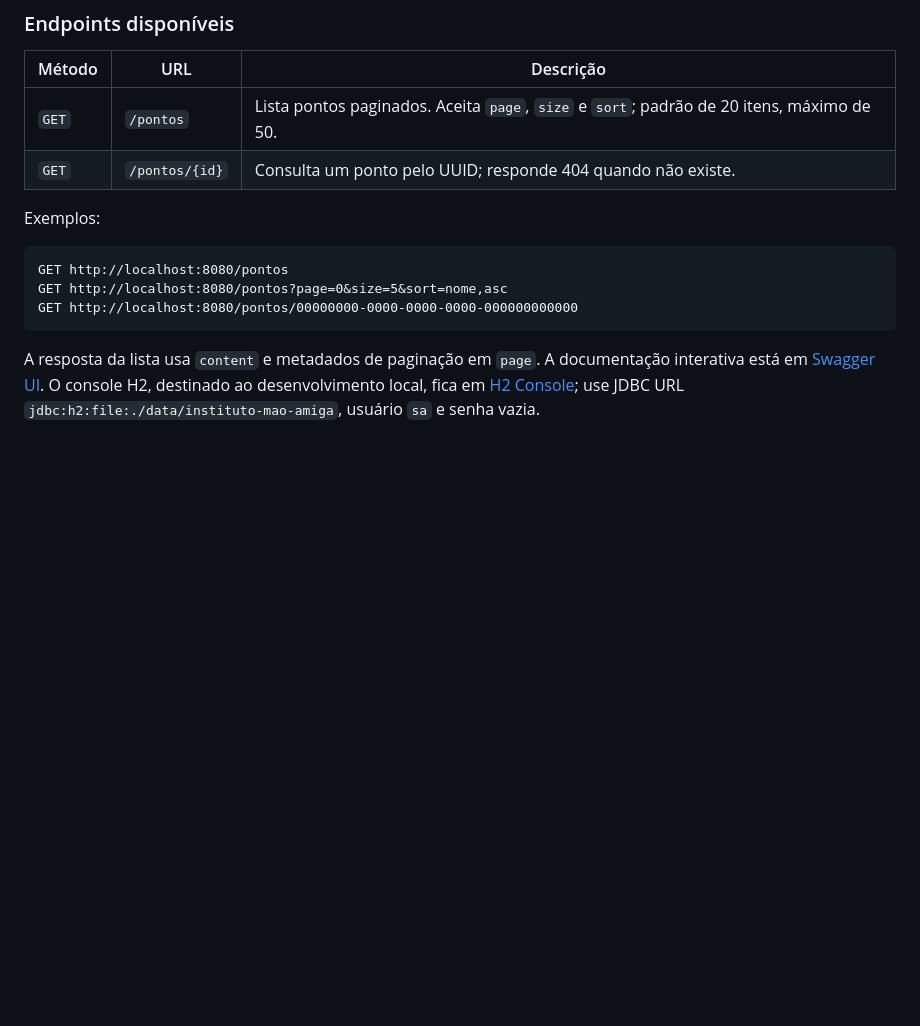
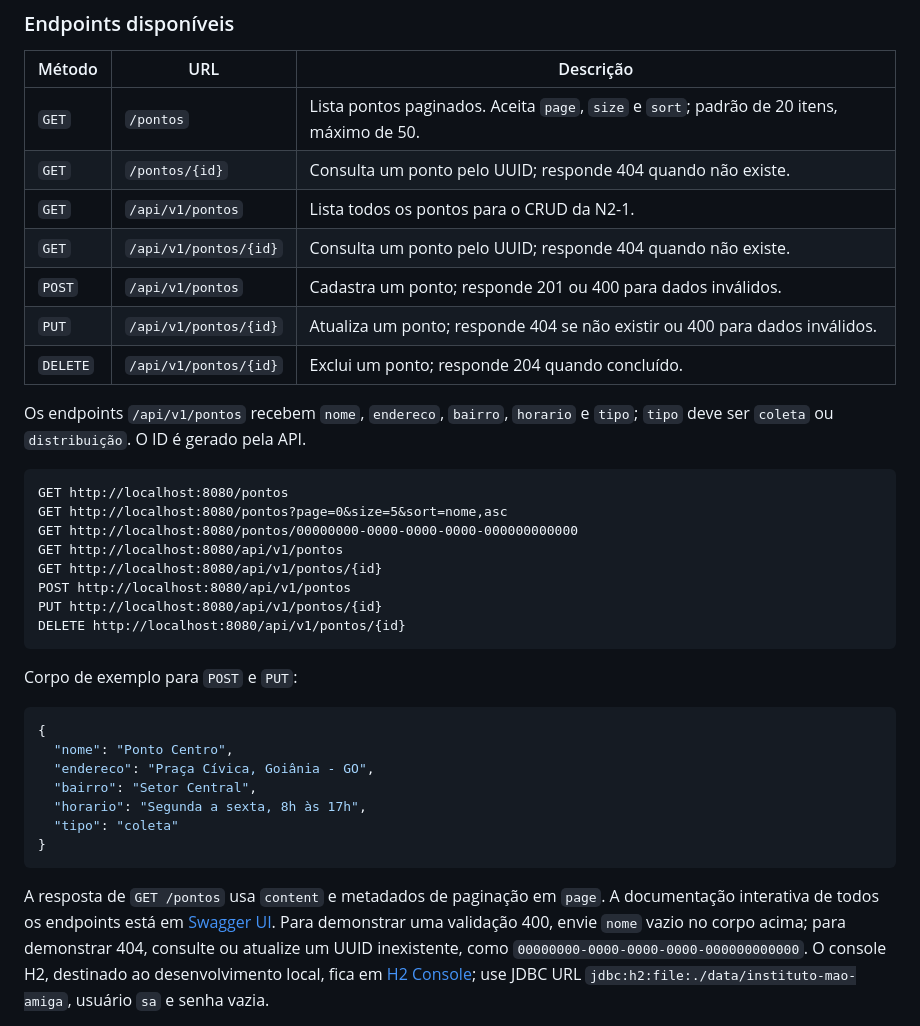
Before and after one commit to eduardaczza/instituto-mao-amiga, a Markdown page: README.md, the part around one of its changes. Rendered like a GitHub page; blank space fills up the shorter version.

Commit message:
feat: Api de pontos refs #27

````diff
--- a/README.md
+++ b/README.md
@@ -26,13 +26,36 @@ O servidor fica disponível em `http://localhost:8080`. A primeira inicializaç
 | --- | --- | --- |
 | `GET` | `/pontos` | Lista pontos paginados. Aceita `page`, `size` e `sort`; padrão de 20 itens, máximo de 50. |
 | `GET` | `/pontos/{id}` | Consulta um ponto pelo UUID; responde 404 quando não existe. |
+| `GET` | `/api/v1/pontos` | Lista todos os pontos para o CRUD da N2-1. |
+| `GET` | `/api/v1/pontos/{id}` | Consulta um ponto pelo UUID; responde 404 quando não existe. |
+| `POST` | `/api/v1/pontos` | Cadastra um ponto; responde 201 ou 400 para dados inválidos. |
+| `PUT` | `/api/v1/pontos/{id}` | Atualiza um ponto; responde 404 se não existir ou 400 para dados inválidos. |
+| `DELETE` | `/api/v1/pontos/{id}` | Exclui um ponto; responde 204 quando concluído. |
 
-Exemplos:
+Os endpoints `/api/v1/pontos` recebem `nome`, `endereco`, `bairro`, `horario` e `tipo`; `tipo` deve ser `coleta` ou `distribuição`. O ID é gerado pela API.
 
 ```text
 GET http://localhost:8080/pontos
 GET http://localhost:8080/pontos?page=0&size=5&sort=nome,asc
 GET http://localhost:8080/pontos/00000000-0000-0000-0000-000000000000
+GET http://localhost:8080/api/v1/pontos
+GET http://localhost:8080/api/v1/pontos/{id}
+POST http://localhost:8080/api/v1/pontos
+PUT http://localhost:8080/api/v1/pontos/{id}
+DELETE http://localhost:8080/api/v1/pontos/{id}
 ```
 
-A resposta da lista usa `content` e metadados de paginação em `page`. A documentação interativa está em [Swagger UI](http://localhost:8080/swagger-ui/index.html). O console H2, destinado ao desenvolvimento local, fica em [H2 Console](http://localhost:8080/h2-console); use JDBC URL `jdbc:h2:file:./data/instituto-mao-amiga`, usuário `sa` e senha vazia.
+Corpo de exemplo para `POST` e `PUT`:
+
+```json
+{
+  "nome": "Ponto Centro",
+  "endereco": "Praça Cívica, Goiânia - GO",
+  "bairro": "Setor Central",
+  "horario": "Segunda a sexta, 8h às 17h",
+  "tipo": "coleta"
+}
+```
+
+A resposta de `GET /pontos` usa `content` e metadados de paginação em `page`. A documentação interativa de todos os endpoints está em [Swagger UI](http://localhost:8080/swagger-ui/index.html). Para demonstrar uma validação 400, envie `nome` vazio no corpo acima; para demonstrar 404, consulte ou atualize um UUID inexistente, como `00000000-0000-0000-0000-000000000000`. O console H2, destinado ao desenvolvimento local, fica em [H2 Console](http://localhost:8080/h2-console); use JDBC URL `jdbc:h2:file:./data/instituto-mao-amiga`, usuário `sa` e senha vazia.
+
````
Also changed, not shown: other parts of README.md (+23 -0 lines), docs/swagger/n2-1-delete-ponto-id.png (added), docs/swagger/n2-1-get-ponto-id.png (added), docs/swagger/n2-1-get-pontos.png (added), docs/swagger/n2-1-post-pontos.png (added), docs/swagger/n2-1-put-ponto-id.png (added), 11 other files.
